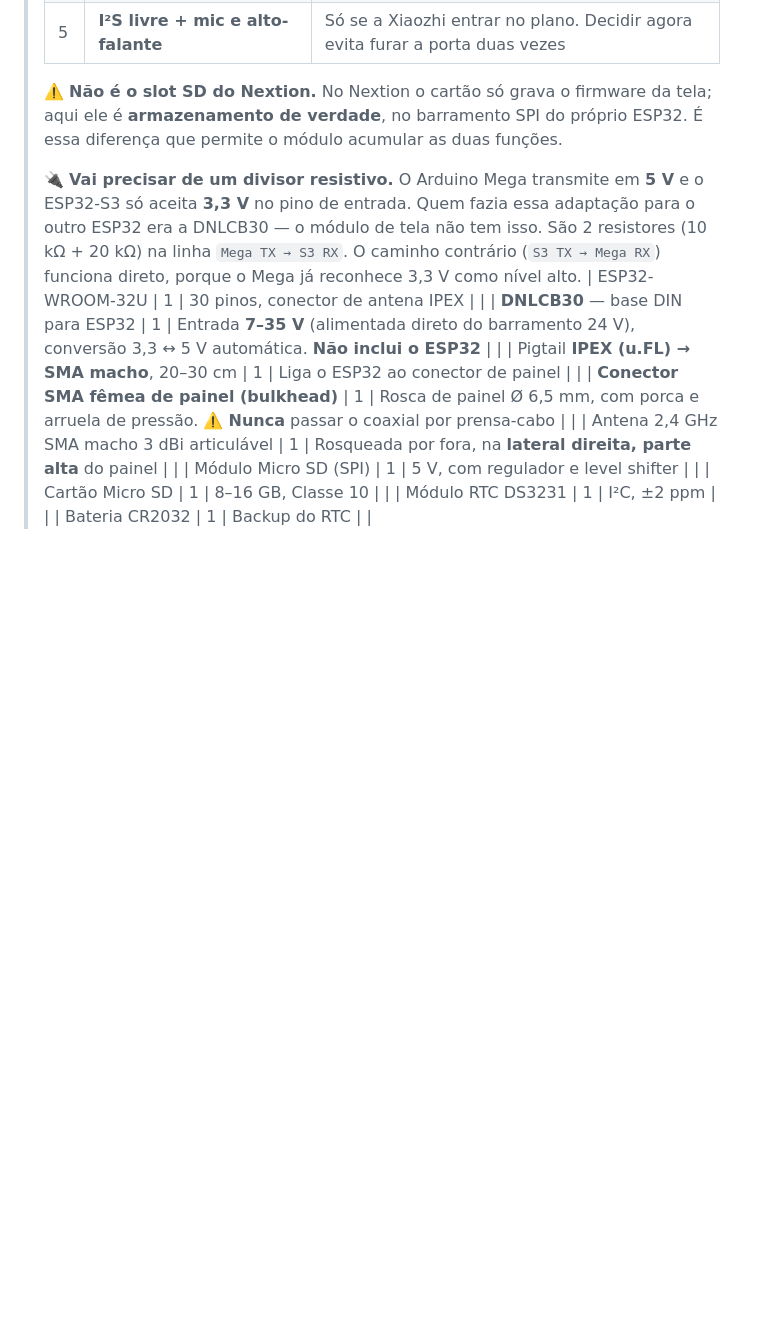
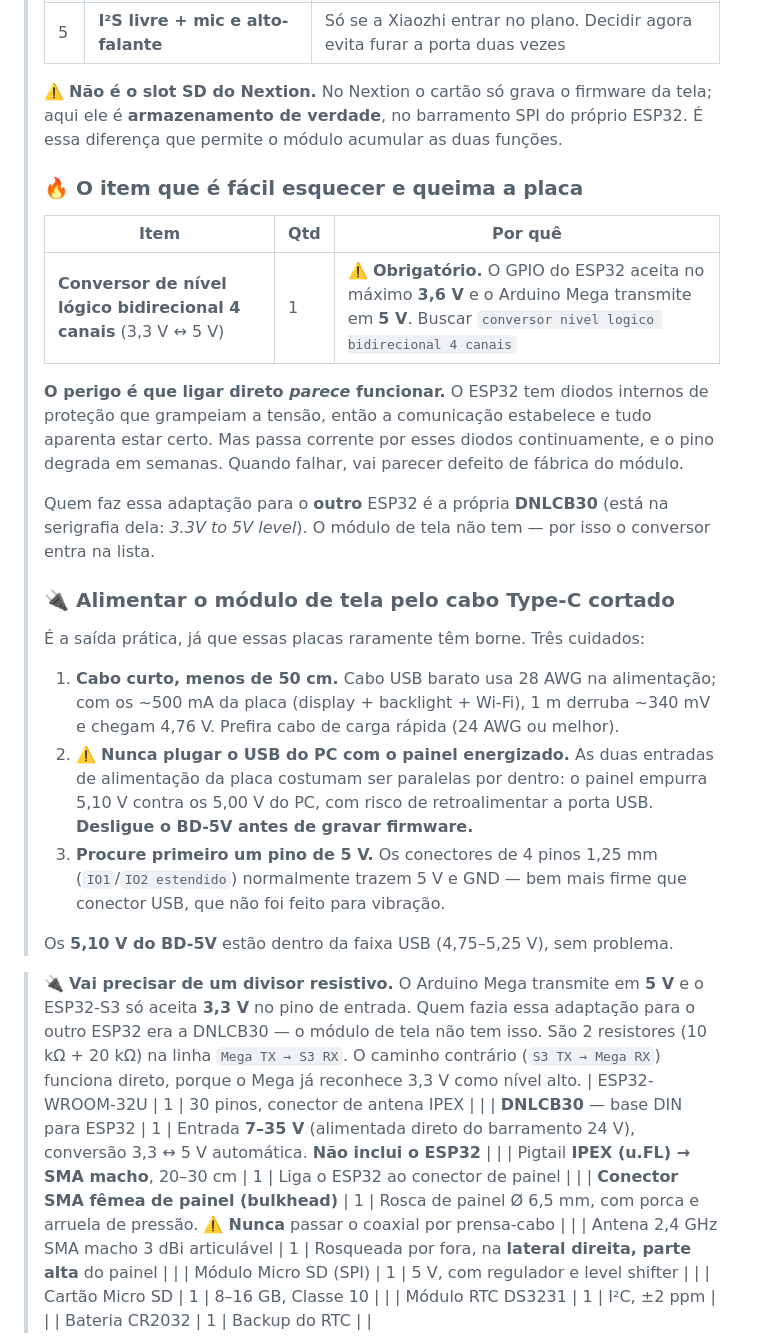
Before and after one commit to Brunobnhtr/projeto-integrador-camara-frigorifica, a Markdown page: camada_0_fundamentos/03_lista_materiais.md, the part around the change. Drawn GitHub-style; blank space fills up the shorter version.

Commit message:
Conversor de nivel entra na lista: o ESP32 nao tolera os 5 V do Mega
O Bruno ia ligar a tela ao Arduino normalmente. Nao da: GPIO de ESP32
tem maximo absoluto de 3,6 V e o Mega transmite em 5 V.

O perigo e que ligar direto PARECE funcionar. Os diodos internos de
protecao grampeiam a tensao e a comunicacao estabelece, mas passa
corrente por eles continuamente e o pino degrada em semanas. Quando
falhar vai parecer defeito de fabrica.

Quem faz essa adaptacao para o outro ESP32 e a propria DNLCB30 (esta na
serigrafia da foto: 3.3V to 5V level). O modulo de tela nao tem.

Entrou na lista: conversor de nivel logico bidirecional de 4 canais.

Registrei tambem os 3 cuidados de alimentar pelo cabo Type-C cortado,
que foi o plano dele: cabo curto (28 AWG de 1 m derruba 340 mV com os
500 mA da placa), nunca plugar o USB do PC com o painel ligado (as duas
entradas sao paralelas por dentro, ha risco de retroalimentar a porta), e
procurar antes um pino de 5 V nos conectores de 1,25 mm.

Co-Authored-By: Claude Opus 5 <noreply@anthropic.com>

```diff
--- a/camada_0_fundamentos/03_lista_materiais.md
+++ b/camada_0_fundamentos/03_lista_materiais.md
@@ -457,6 +457,26 @@ O edital exige *"garantir conformidade com normas de segurança elétrica"*. Com
 >
 > ⚠️ **Não é o slot SD do Nextion.** No Nextion o cartão só grava o firmware da tela; aqui ele é **armazenamento de verdade**, no barramento SPI do próprio ESP32. É essa diferença que permite o módulo acumular as duas funções.
 >
+> ### 🔥 O item que é fácil esquecer e queima a placa
+>
+> | Item | Qtd | Por quê |
+> |---|---|---|
+> | **Conversor de nível lógico bidirecional 4 canais** (3,3 V ↔ 5 V) | 1 | ⚠️ **Obrigatório.** O GPIO do ESP32 aceita no máximo **3,6 V** e o Arduino Mega transmite em **5 V**. Buscar `conversor nivel logico bidirecional 4 canais` |
+>
+> **O perigo é que ligar direto *parece* funcionar.** O ESP32 tem diodos internos de proteção que grampeiam a tensão, então a comunicação estabelece e tudo aparenta estar certo. Mas passa corrente por esses diodos continuamente, e o pino degrada em semanas. Quando falhar, vai parecer defeito de fábrica do módulo.
+>
+> Quem faz essa adaptação para o **outro** ESP32 é a própria **DNLCB30** (está na serigrafia dela: *3.3V to 5V level*). O módulo de tela não tem — por isso o conversor entra na lista.
+>
+> ### 🔌 Alimentar o módulo de tela pelo cabo Type-C cortado
+>
+> É a saída prática, já que essas placas raramente têm borne. Três cuidados:
+>
+> 1. **Cabo curto, menos de 50 cm.** Cabo USB barato usa 28 AWG na alimentação; com os ~500 mA da placa (display + backlight + Wi-Fi), 1 m derruba ~340 mV e chegam 4,76 V. Prefira cabo de carga rápida (24 AWG ou melhor).
+> 2. ⚠️ **Nunca plugar o USB do PC com o painel energizado.** As duas entradas de alimentação da placa costumam ser paralelas por dentro: o painel empurra 5,10 V contra os 5,00 V do PC, com risco de retroalimentar a porta USB. **Desligue o BD-5V antes de gravar firmware.**
+> 3. **Procure primeiro um pino de 5 V.** Os conectores de 4 pinos 1,25 mm (`IO1`/`IO2 estendido`) normalmente trazem 5 V e GND — bem mais firme que conector USB, que não foi feito para vibração.
+>
+> Os **5,10 V do BD-5V** estão dentro da faixa USB (4,75–5,25 V), sem problema.
+
 > 🔌 **Vai precisar de um divisor resistivo.** O Arduino Mega transmite em **5 V** e o ESP32-S3 só aceita **3,3 V** no pino de entrada. Quem fazia essa adaptação para o outro ESP32 era a DNLCB30 — o módulo de tela não tem isso. São 2 resistores (10 kΩ + 20 kΩ) na linha `Mega TX → S3 RX`. O caminho contrário (`S3 TX → Mega RX`) funciona direto, porque o Mega já reconhece 3,3 V como nível alto.
 | ESP32-WROOM-32U | 1 | 30 pinos, conector de antena IPEX | |
 | **DNLCB30** — base DIN para ESP32 | 1 | Entrada **7–35 V** (alimentada direto do barramento 24 V), conversão 3,3 ↔ 5 V automática. **Não inclui o ESP32** | |
```
